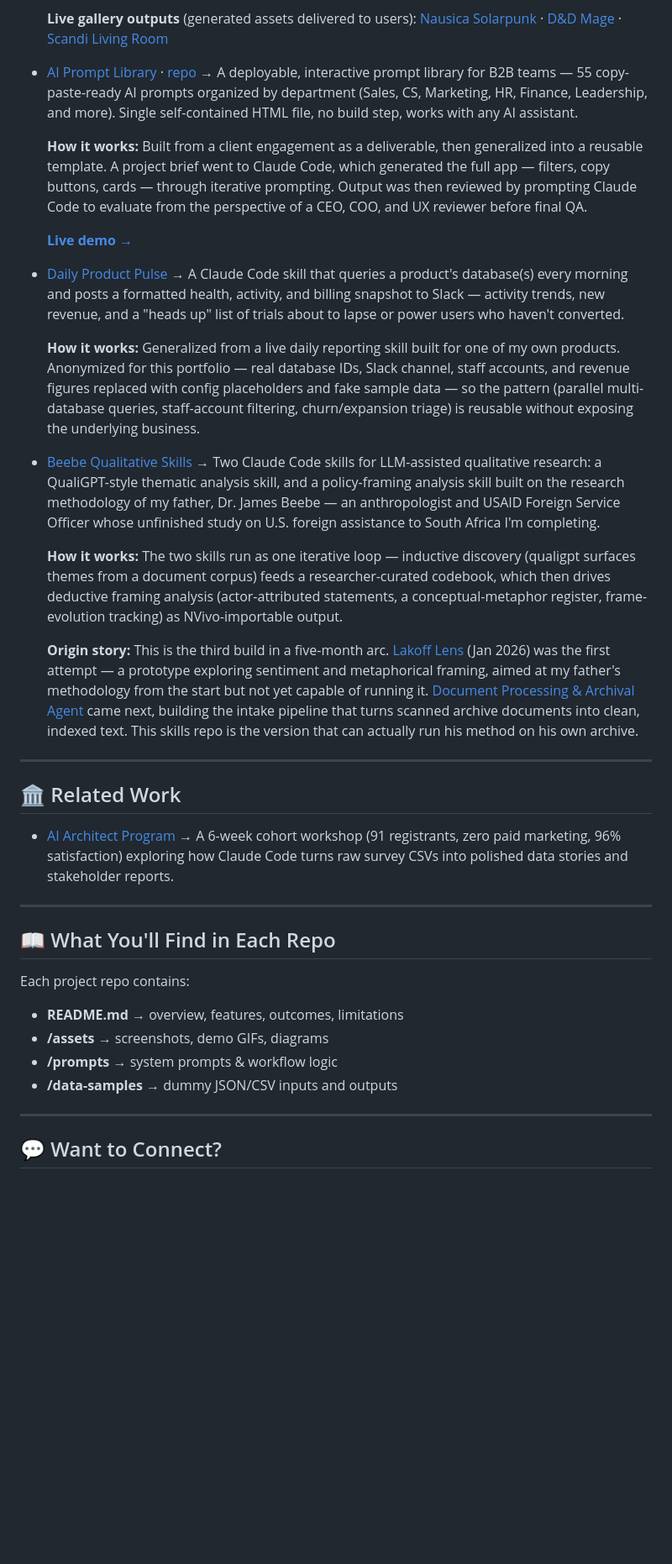
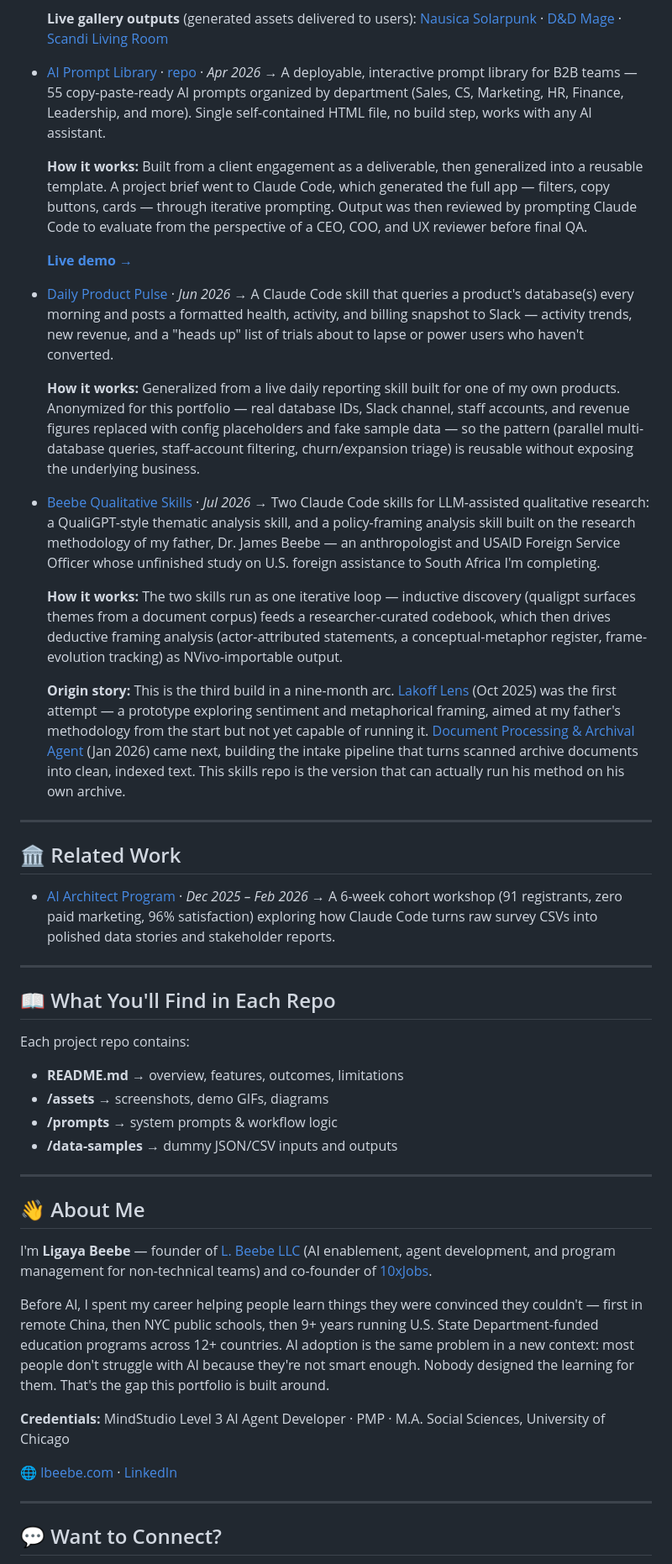
Before and after one commit to 1beebe/ai-agent-portfolio, a Markdown page: README.md, the part around one of its changes. Shown at 84% size. Rendered like a GitHub page; blank space fills up the shorter version.

```diff
--- a/README.md
+++ b/README.md
@@ -35,30 +55,30 @@ My work focuses on **customer education, partner enablement, and applied AI for
   **Live gallery outputs** (generated assets delivered to users):
   [Nausica Solarpunk](https://files.mindstudio-cdn.com/42728a5f-5026-4cab-a436-ca9b80d78412/documents/47f1b8c0-948b-4bfb-abd3-fab5648788c9.html) · [D&D Mage](https://files.mindstudio-cdn.com/7fe9ee16-2915-46c6-9e9f-35bd0c9b0da5/documents/dfa77006-8a9f-440e-95ae-5f64a287c51d.html) · [Scandi Living Room](https://files.mindstudio-cdn.com/42728a5f-5026-4cab-a436-ca9b80d78412/documents/7d60f2c3-6045-48d5-84e3-376259254624.html)
 
-- [AI Prompt Library](https://1beebe.github.io/ai-prompt-library/) · [repo](https://github.com/1beebe/ai-prompt-library)
+- [AI Prompt Library](https://1beebe.github.io/ai-prompt-library/) · [repo](https://github.com/1beebe/ai-prompt-library) · *Apr 2026*
   → A deployable, interactive prompt library for B2B teams — 55 copy-paste-ready AI prompts organized by department (Sales, CS, Marketing, HR, Finance, Leadership, and more). Single self-contained HTML file, no build step, works with any AI assistant.
 
   **How it works:** Built from a client engagement as a deliverable, then generalized into a reusable template. A project brief went to Claude Code, which generated the full app — filters, copy buttons, cards — through iterative prompting. Output was then reviewed by prompting Claude Code to evaluate from the perspective of a CEO, COO, and UX reviewer before final QA.
 
   **[Live demo →](https://1beebe.github.io/ai-prompt-library/)**
 
-- [Daily Product Pulse](https://github.com/1beebe/daily-product-pulse)
+- [Daily Product Pulse](https://github.com/1beebe/daily-product-pulse) · *Jun 2026*
   → A Claude Code skill that queries a product's database(s) every morning and posts a formatted health, activity, and billing snapshot to Slack — activity trends, new revenue, and a "heads up" list of trials about to lapse or power users who haven't converted.
 
   **How it works:** Generalized from a live daily reporting skill built for one of my own products. Anonymized for this portfolio — real database IDs, Slack channel, staff accounts, and revenue figures replaced with config placeholders and fake sample data — so the pattern (parallel multi-database queries, staff-account filtering, churn/expansion triage) is reusable without exposing the underlying business.
 
-- [Beebe Qualitative Skills](https://github.com/1beebe/beebe-qualitative-skills)
+- [Beebe Qualitative Skills](https://github.com/1beebe/beebe-qualitative-skills) · *Jul 2026*
   → Two Claude Code skills for LLM-assisted qualitative research: a QualiGPT-style thematic analysis skill, and a policy-framing analysis skill built on the research methodology of my father, Dr. James Beebe — an anthropologist and USAID Foreign Service Officer whose unfinished study on U.S. foreign assistance to South Africa I'm completing.
 
   **How it works:** The two skills run as one iterative loop — inductive discovery (qualigpt surfaces themes from a document corpus) feeds a researcher-curated codebook, which then drives deductive framing analysis (actor-attributed statements, a conceptual-metaphor register, frame-evolution tracking) as NVivo-importable output.
 
-  **Origin story:** This is the third build in a five-month arc. [Lakoff Lens](https://github.com/1beebe/lakoff-lens) (Jan 2026) was the first attempt — a prototype exploring sentiment and metaphorical framing, aimed at my father's methodology from the start but not yet capable of running it. [Document Processing & Archival Agent](https://github.com/1beebe/document-archivist) came next, building the intake pipeline that turns scanned archive documents into clean, indexed text. This skills repo is the version that can actually run his method on his own archive.
+  **Origin story:** This is the third build in a nine-month arc. [Lakoff Lens](https://github.com/1beebe/lakoff-lens) (Oct 2025) was the first attempt — a prototype exploring sentiment and metaphorical framing, aimed at my father's methodology from the start but not yet capable of running it. [Document Processing & Archival Agent](https://github.com/1beebe/document-archivist) (Jan 2026) came next, building the intake pipeline that turns scanned archive documents into clean, indexed text. This skills repo is the version that can actually run his method on his own archive.
 
 ---
 
 ## 🏛️ Related Work
 
-- [AI Architect Program](https://github.com/1beebe/ai-architect-program)
+- [AI Architect Program](https://github.com/1beebe/ai-architect-program) · *Dec 2025 – Feb 2026*
   → A 6-week cohort workshop (91 registrants, zero paid marketing, 96% satisfaction) exploring how Claude Code turns raw survey CSVs into polished data stories and stakeholder reports.
 
 ---
@@ -72,6 +92,18 @@ Each project repo contains:
 
 ---
 
+## 👋 About Me
+
+I'm **Ligaya Beebe** — founder of [L. Beebe LLC](https://lbeebe.com) (AI enablement, agent development, and program management for non-technical teams) and co-founder of [10xJobs](https://10xjobs.co).
+
+Before AI, I spent my career helping people learn things they were convinced they couldn't — first in remote China, then NYC public schools, then 9+ years running U.S. State Department-funded education programs across 12+ countries. AI adoption is the same problem in a new context: most people don't struggle with AI because they're not smart enough. Nobody designed the learning for them. That's the gap this portfolio is built around.
+
+**Credentials:** MindStudio Level 3 AI Agent Developer · PMP · M.A. Social Sciences, University of Chicago
+
+🌐 [lbeebe.com](https://lbeebe.com) · [LinkedIn](https://www.linkedin.com/in/ligaya-beebe)
+
+---
+
 ## 💬 Want to Connect?
 Interested in collaborating, learning more about a specific project, or discussing AI in education/enablement?
 📩 [Book a chat](https://calendly.com/ligaya-b/chat)
```
Also changed, not shown: other parts of README.md (+26 -6 lines).
